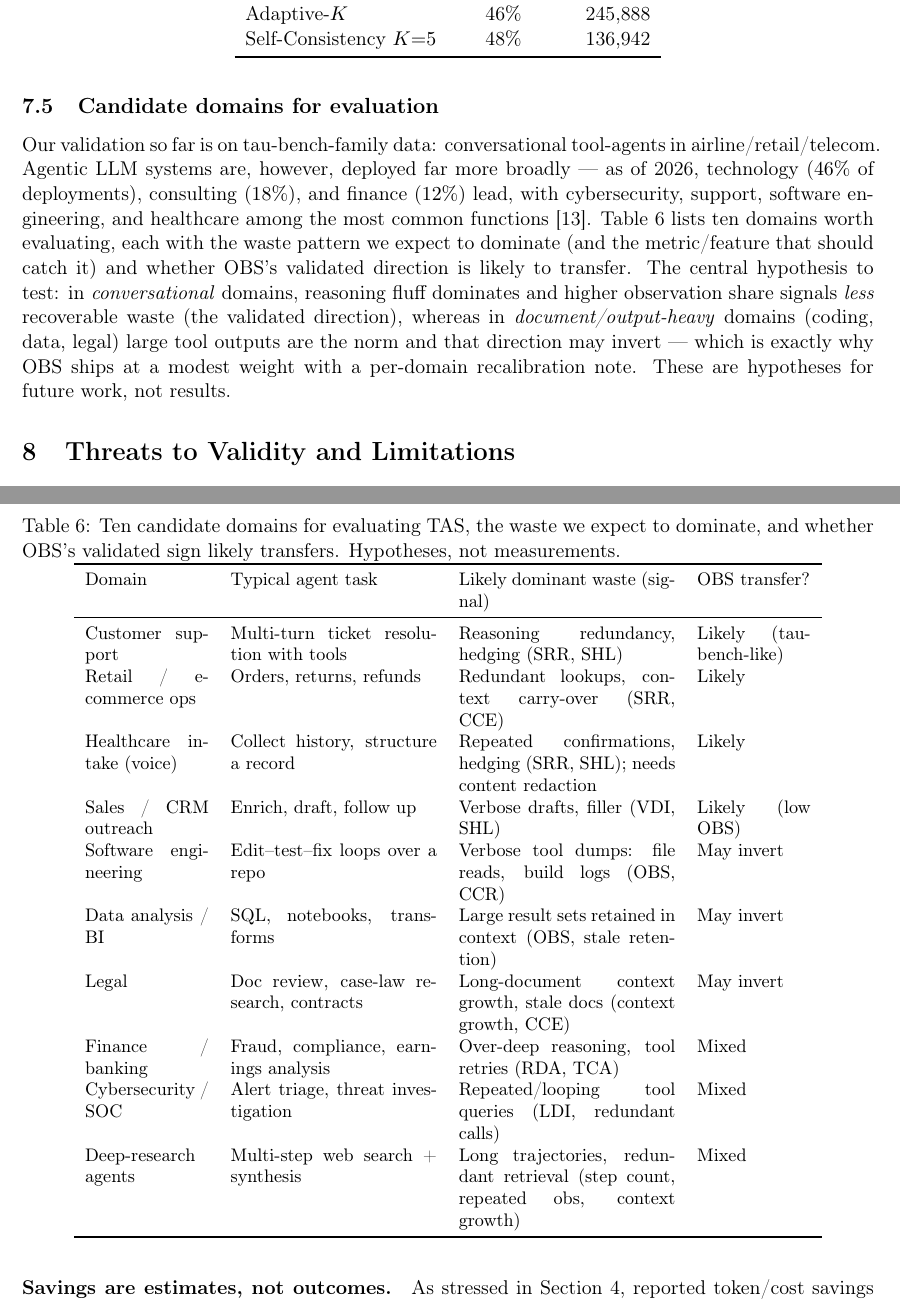
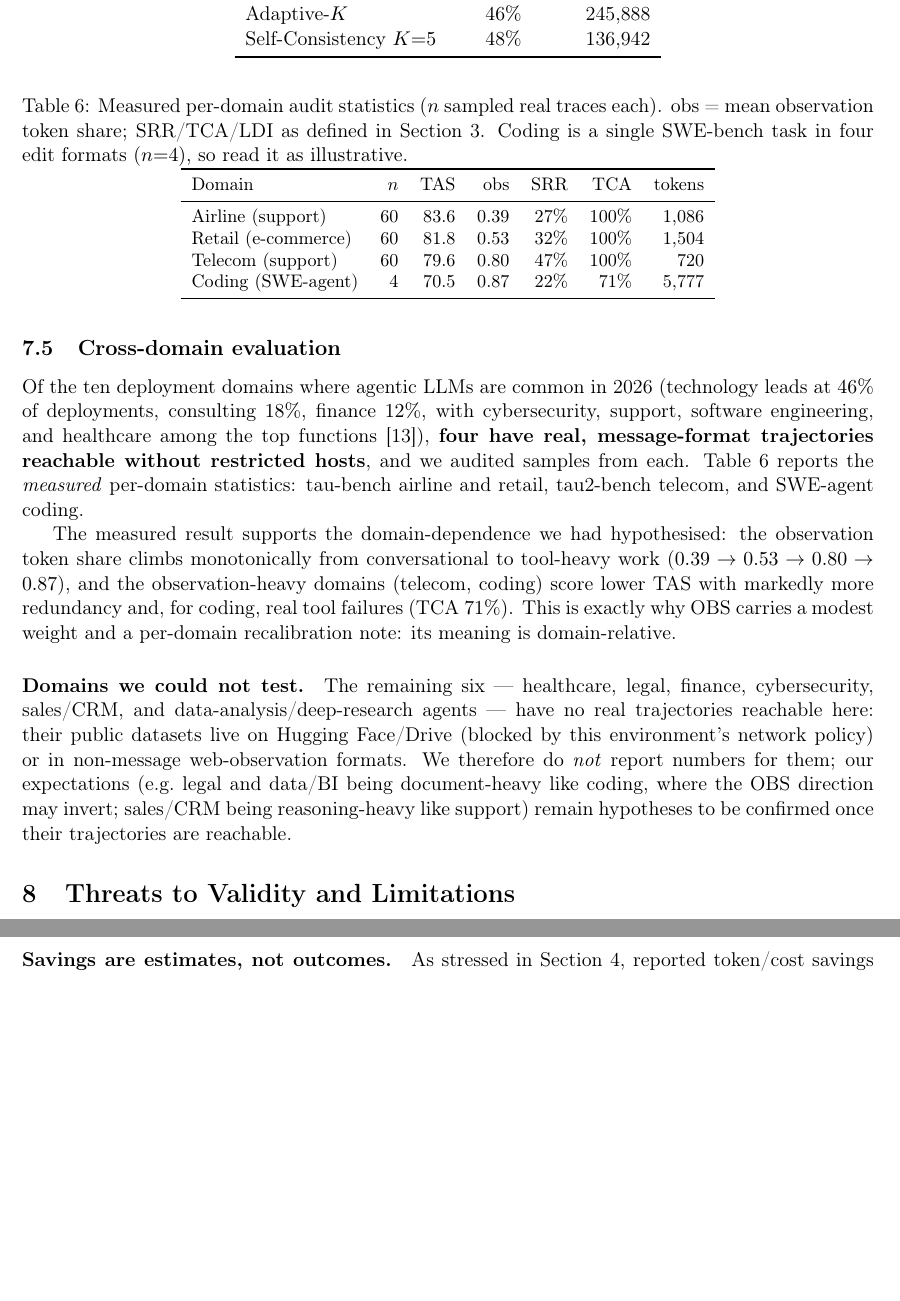
Before and after one commit to ZulfaqarHafez/TraceRazor, a LaTeX paper (paper/tracerazor.tex): two parts of pages 8 and 9 of 11 before the commit and two parts of pages 8 and 9 of 10 after it, joined at a grey line, cut so that both start at the same text, the shorter picture padded with empty space. Compiled offline with pdfLaTeX.

Commit message:
paper: replace domain hypotheses with MEASURED cross-domain results
Tested first, then rewrote. Audited real trajectories for the four domains with
reachable message-format data and report measured per-domain stats (Table 6):
  airline  n=60  TAS 83.6  obs 0.39  SRR 27%
  retail   n=60  TAS 81.8  obs 0.53  SRR 32%
  telecom  n=60  TAS 79.6  obs 0.80  SRR 47%
  coding   n=4   TAS 70.5  obs 0.87  SRR 22%  TCA 71%
The measured observation share climbs monotonically conversational->tool-heavy
(0.39->0.87), and tool-heavy domains score lower with more redundancy/failures,
empirically confirming the domain-dependence that motivates OBS's modest weight.
The other six domains (healthcare, legal, finance, cybersecurity, sales,
data/research) could not be tested (data on HF/Drive, blocked, or non-message
web formats) and are explicitly left as hypotheses, no numbers reported.

```diff
--- a/paper/tracerazor.tex
+++ b/paper/tracerazor.tex
@@ -450,46 +450,50 @@ with step count rather than quadratically; multi-thousand-step traces take
 proportionally longer. The HTTP server additionally caps accepted traces at
 $50{,}000$ steps as a denial-of-service guard.
 
-\subsection{Candidate domains for evaluation}
+\subsection{Cross-domain evaluation}
 \label{sec:domains}
-Our validation so far is on tau-bench-family data: conversational tool-agents in
-airline/retail/telecom. Agentic LLM systems are, however, deployed far more
-broadly --- as of 2026, technology ($46\%$ of deployments), consulting ($18\%$),
-and finance ($12\%$) lead, with cybersecurity, support, software engineering, and
-healthcare among the most common functions~\cite{agentstats}. Table~\ref{tab:domains}
-lists ten domains worth evaluating, each with the waste pattern we expect to
-dominate (and the metric/feature that should catch it) and whether OBS's
-validated direction is likely to transfer. The central hypothesis to test: in
-\emph{conversational} domains, reasoning fluff dominates and higher observation
-share signals \emph{less} recoverable waste (the validated direction), whereas in
-\emph{document/output-heavy} domains (coding, data, legal) large tool outputs are
-the norm and that direction may invert --- which is exactly why OBS ships at a
-modest weight with a per-domain recalibration note. These are hypotheses for
-future work, not results.
+Of the ten deployment domains where agentic LLMs are common in 2026 (technology
+leads at $46\%$ of deployments, consulting $18\%$, finance $12\%$, with
+cybersecurity, support, software engineering, and healthcare among the top
+functions~\cite{agentstats}), \textbf{four have real, message-format trajectories
+reachable without restricted hosts}, and we audited samples from each.
+Table~\ref{tab:domains} reports the \emph{measured} per-domain statistics:
+tau-bench airline and retail, tau2-bench telecom, and SWE-agent coding.
 
 \begin{table}[t]
 \centering\small
-\caption{Ten candidate domains for evaluating TAS, the waste we expect to
-dominate, and whether OBS's validated sign likely transfers. Hypotheses, not
-measurements.}
+\caption{Measured per-domain audit statistics ($n$ sampled real traces each).
+obs = mean observation token share; SRR/TCA/LDI as defined in
+Section~\ref{sec:tas}. Coding is a single SWE-bench task in four edit formats
+($n{=}4$), so read it as illustrative.}
 \label{tab:domains}
-\begin{tabular}{p{2.4cm}p{4.0cm}p{4.2cm}p{2.2cm}}
+\begin{tabular}{lrrrrrr}
 \toprule
-Domain & Typical agent task & Likely dominant waste (signal) & OBS transfer? \\
+Domain & $n$ & TAS & obs & SRR & TCA & tokens \\
 \midrule
-Customer support & Multi-turn ticket resolution with tools & Reasoning redundancy, hedging (SRR, SHL) & Likely (tau-bench-like) \\
-Retail / e-commerce ops & Orders, returns, refunds & Redundant lookups, context carry-over (SRR, CCE) & Likely \\
-Healthcare intake (voice) & Collect history, structure a record & Repeated confirmations, hedging (SRR, SHL); needs content redaction & Likely \\
-Sales / CRM outreach & Enrich, draft, follow up & Verbose drafts, filler (VDI, SHL) & Likely (low OBS) \\
-Software engineering & Edit--test--fix loops over a repo & Verbose tool dumps: file reads, build logs (OBS, CCR) & May invert \\
-Data analysis / BI & SQL, notebooks, transforms & Large result sets retained in context (OBS, stale retention) & May invert \\
-Legal & Doc review, case-law research, contracts & Long-document context growth, stale docs (context growth, CCE) & May invert \\
-Finance / banking & Fraud, compliance, earnings analysis & Over-deep reasoning, tool retries (RDA, TCA) & Mixed \\
-Cybersecurity / SOC & Alert triage, threat investigation & Repeated/looping tool queries (LDI, redundant calls) & Mixed \\
-Deep-research agents & Multi-step web search + synthesis & Long trajectories, redundant retrieval (step count, repeated obs, context growth) & Mixed \\
+Airline (support)   & 60 & 83.6 & 0.39 & 27\% & 100\% & 1{,}086 \\
+Retail (e-commerce) & 60 & 81.8 & 0.53 & 32\% & 100\% & 1{,}504 \\
+Telecom (support)   & 60 & 79.6 & 0.80 & 47\% & 100\% & \phantom{0,}720 \\
+Coding (SWE-agent)  & \phantom{0}4 & 70.5 & 0.87 & 22\% & \phantom{0}71\% & 5{,}777 \\
 \bottomrule
 \end{tabular}
 \end{table}
+
+The measured result supports the domain-dependence we had hypothesised: the
+observation token share climbs monotonically from conversational to tool-heavy
+work ($0.39 \to 0.53 \to 0.80 \to 0.87$), and the observation-heavy domains
+(telecom, coding) score lower TAS with markedly more redundancy and, for coding,
+real tool failures (TCA $71\%$). This is exactly why OBS carries a modest weight
+and a per-domain recalibration note: its meaning is domain-relative.
+
+\paragraph{Domains we could not test.} The remaining six --- healthcare, legal,
+finance, cybersecurity, sales/CRM, and data-analysis/deep-research agents --- have
+no real trajectories reachable here: their public datasets live on Hugging
+Face/Drive (blocked by this environment's network policy) or in non-message
+web-observation formats. We therefore do \emph{not} report numbers for them; our
+expectations (e.g.\ legal and data/BI being document-heavy like coding, where the
+OBS direction may invert; sales/CRM being reasoning-heavy like support) remain
+hypotheses to be confirmed once their trajectories are reachable.
 
 \section{Threats to Validity and Limitations}
 \label{sec:limits}
```
